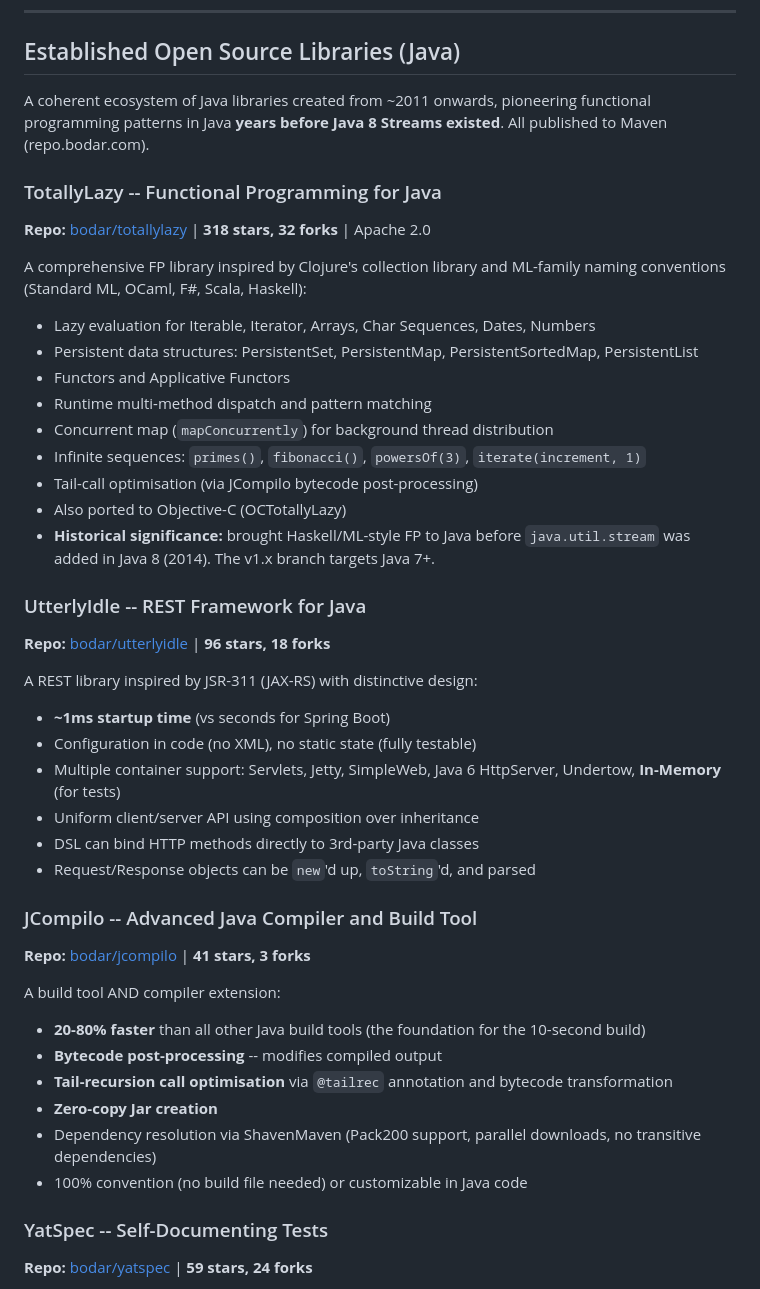
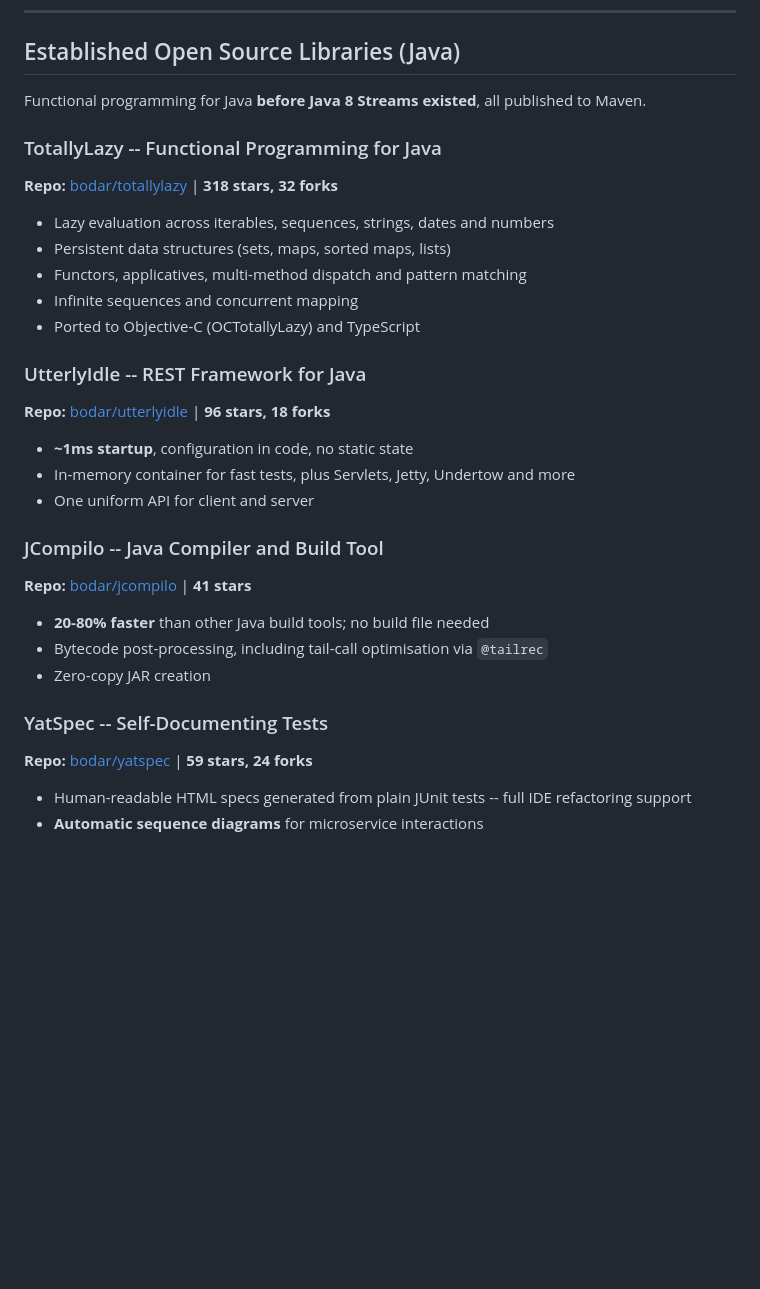
Before and after one commit to danielbodart/cv, a Markdown page: portfolio.md, the part around one of its changes. Rendered like a GitHub page; blank space fills up the shorter version.

Commit message:
Trim Java library and 10second.build sections
Co-Authored-By: Claude Opus 5.5 <noreply@anthropic.com>

```diff
--- a/portfolio.md
+++ b/portfolio.md
@@ -251,44 +251,30 @@ TypeScript successors to my long-running Java libraries, plus new work:
 
 ## Established Open Source Libraries (Java)
 
-A coherent ecosystem of Java libraries created from ~2011 onwards, pioneering functional programming patterns in Java **years before Java 8 Streams existed**. All published to Maven (repo.bodar.com).
+Functional programming for Java **before Java 8 Streams existed**, all published to Maven.
 
 ### TotallyLazy -- Functional Programming for Java
-**Repo:** [bodar/totallylazy](https://github.com/bodar/totallylazy) | **318 stars, 32 forks** | Apache 2.0
-
-A comprehensive FP library inspired by Clojure's collection library and ML-family naming conventions (Standard ML, OCaml, F#, Scala, Haskell):
-- Lazy evaluation for Iterable, Iterator, Arrays, Char Sequences, Dates, Numbers
-- Persistent data structures: PersistentSet, PersistentMap, PersistentSortedMap, PersistentList
-- Functors and Applicative Functors
-- Runtime multi-method dispatch and pattern matching
-- Concurrent map (`mapConcurrently`) for background thread distribution
-- Infinite sequences: `primes()`, `fibonacci()`, `powersOf(3)`, `iterate(increment, 1)`
-- Tail-call optimisation (via JCompilo bytecode post-processing)
-- Also ported to Objective-C (OCTotallyLazy)
-- **Historical significance:** brought Haskell/ML-style FP to Java before `java.util.stream` was added in Java 8 (2014). The v1.x branch targets Java 7+.
+**Repo:** [bodar/totallylazy](https://github.com/bodar/totallylazy) | **318 stars, 32 forks**
+- Lazy evaluation across iterables, sequences, strings, dates and numbers
+- Persistent data structures (sets, maps, sorted maps, lists)
+- Functors, applicatives, multi-method dispatch and pattern matching
+- Infinite sequences and concurrent mapping
+- Ported to Objective-C (OCTotallyLazy) and TypeScript
 
 ### UtterlyIdle -- REST Framework for Java
 **Repo:** [bodar/utterlyidle](https://github.com/bodar/utterlyidle) | **96 stars, 18 forks**
+- **~1ms startup**, configuration in code, no static state
+- In-memory container for fast tests, plus Servlets, Jetty, Undertow and more
+- One uniform API for client and server
 
-A REST library inspired by JSR-311 (JAX-RS) with distinctive design:
-- **~1ms startup time** (vs seconds for Spring Boot)
-- Configuration in code (no XML), no static state (fully testable)
-- Multiple container support: Servlets, Jetty, SimpleWeb, Java 6 HttpServer, Undertow, **In-Memory** (for tests)
-- Uniform client/server API using composition over inheritance
-- DSL can bind HTTP methods directly to 3rd-party Java classes
-- Request/Response objects can be `new`'d up, `toString`'d, and parsed
-
-### JCompilo -- Advanced Java Compiler and Build Tool
-**Repo:** [bodar/jcompilo](https://github.com/bodar/jcompilo) | **41 stars, 3 forks**
-
-A build tool AND compiler extension:
-- **20-80% faster** than all other Java build tools (the foundation for the 10-second build)
-- **Bytecode post-processing** -- modifies compiled output
-- **Tail-recursion call optimisation** via `@tailrec` annotation and bytecode transformation
-- **Zero-copy Jar creation**
-- Dependency resolution via ShavenMaven (Pack200 support, parallel downloads, no transitive dependencies)
-- 100% convention (no build file needed) or customizable in Java code
+### JCompilo -- Java Compiler and Build Tool
+**Repo:** [bodar/jcompilo](https://github.com/bodar/jcompilo) | **41 stars**
+- **20-80% faster** than other Java build tools; no build file needed
+- Bytecode post-processing, including tail-call optimisation via `@tailrec`
+- Zero-copy JAR creation
 
 ### YatSpec -- Self-Documenting Tests
 **Repo:** [bodar/yatspec](https://github.com/bodar/yatspec) | **59 stars, 24 forks**
+- Human-readable HTML specs generated from plain JUnit tests -- full IDE refactoring support
+- **Automatic sequence diagrams** for microservice interactions
 
```
Also changed, not shown: other parts of portfolio.md (+10 -38 lines).
